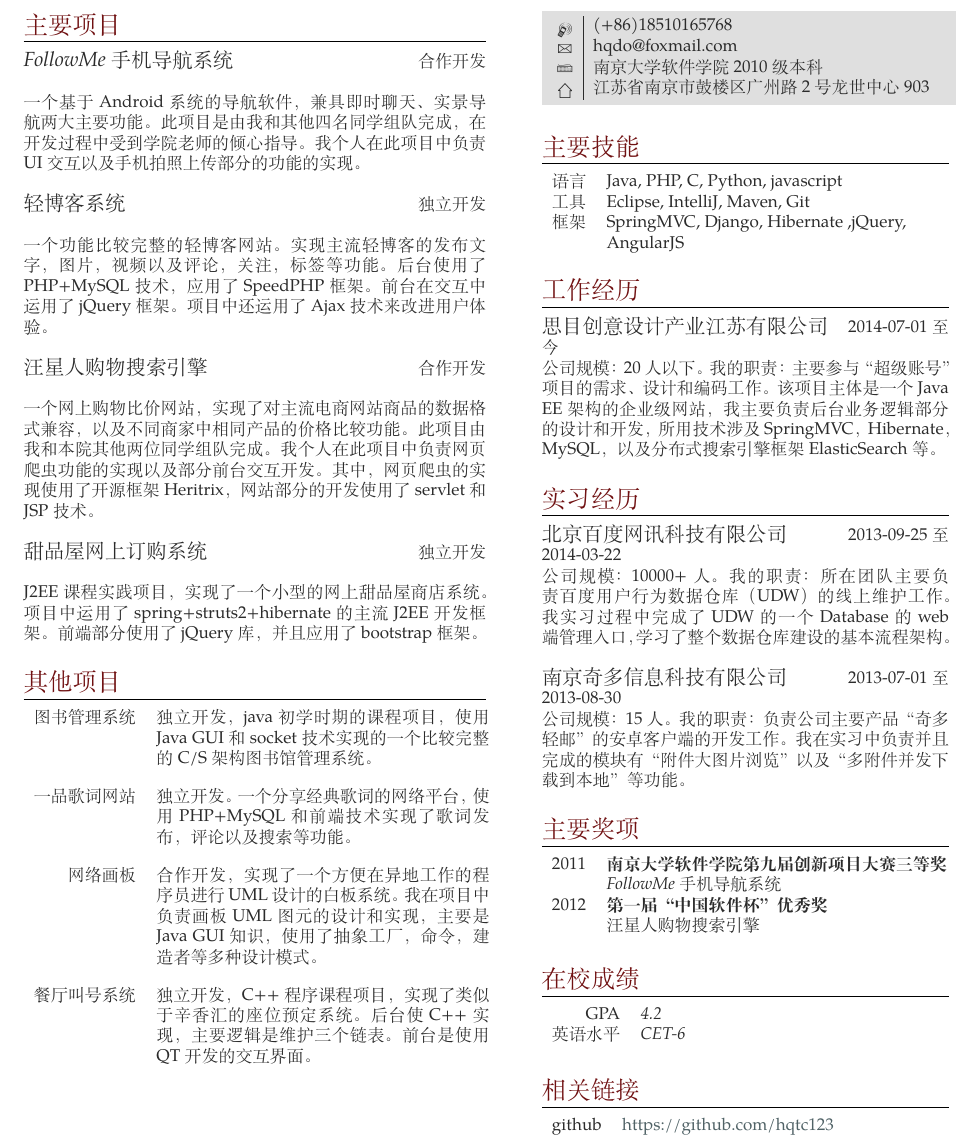
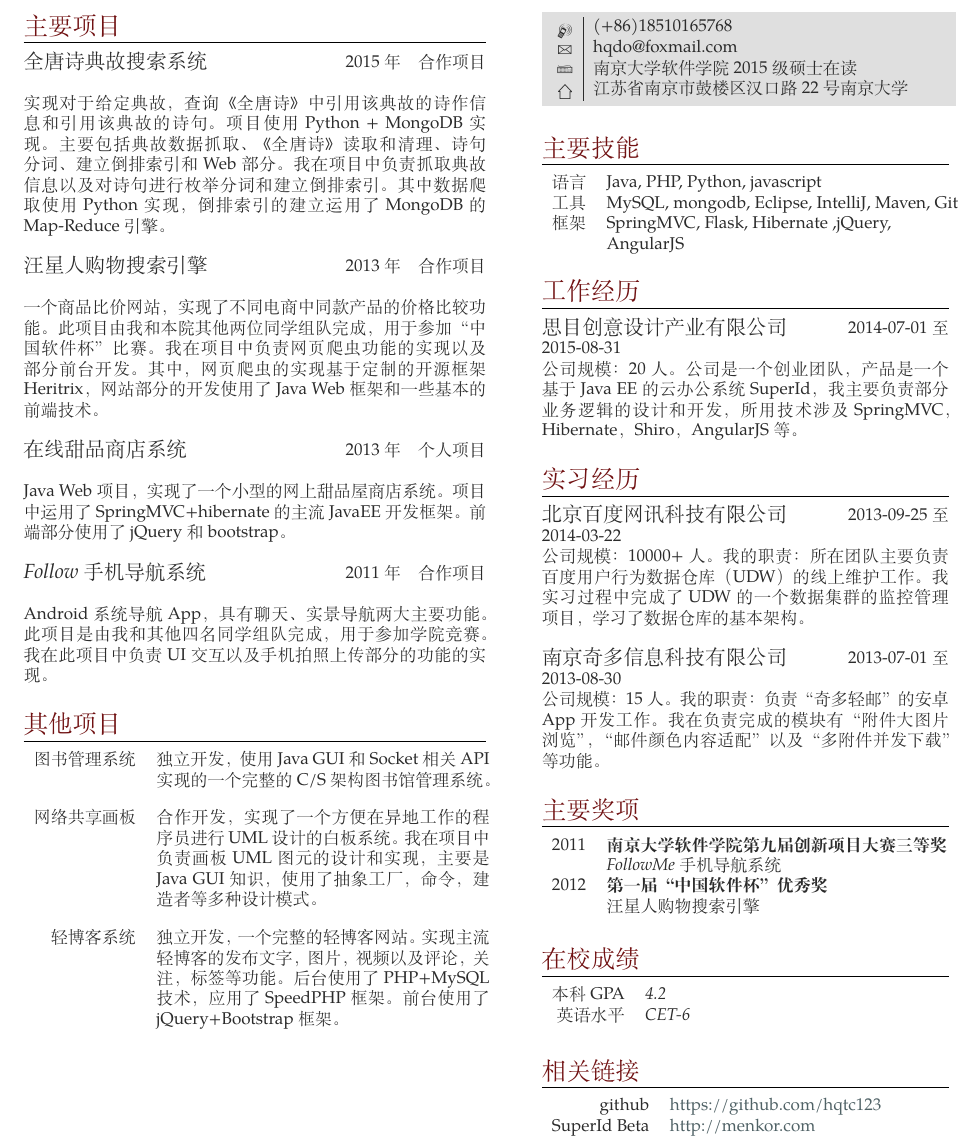
Before and after one commit to hqtc123/resume, a LaTeX CV (resume.tex): part of page 2 of 2, cut so that both start at the same text. Compiled offline with XeLaTeX; a missing font is replaced by an installed copy or a similar font.

Commit message:
refresh resume

```diff
--- a/resume.tex
+++ b/resume.tex
@@ -96,33 +96,32 @@
 % WORK EXPERIENCE 1
 %------------------------------------------------
 
-{\large \textit{FollowMe手机导航系统}} \hfill  \hfill {\textsc{合作开发}\\}
+{\large \textit{全唐诗典故搜索系统}} \hfill  \hfill {\textsc{2015年\quad 合作项目}\\}
 
-\normalsize{一个基于Android系统的导航软件，兼具即时聊天、实景导航两大主要功能。此项目是由我和其他四名同学组队完成，在开发过程中受到学院老师的倾心指导。我个人在此项目中负责UI交互以及手机拍照上传部分的功能的实现。}\\
+\normalsize{实现对于给定典故，查询《全唐诗》中引用该典故的诗作信息和引用该典故的诗句。项目使用Python +
+ MongoDB实现。主要包括典故数据抓取、《全唐诗》读取和清理、诗句分词、建立倒排索引和Web部分。我在项目中负责抓取典故信息以及对诗句进行枚举分词和建立倒排索引。其中数据爬取使用Python实现，倒排索引的建立运用了MongoDB的Map-Reduce引擎。}\\
 
 %------------------------------------------------
 % WORK EXPERIENCE 2
 %------------------------------------------------
+{\large \textit{汪星人购物搜索引擎}} \hfill  \hfill {\textsc{2013年\quad 合作项目}\\}
 
-{\large \textit{轻博客系统}} \hfill  \hfill {\textsc{独立开发}\\}
-
-\normalsize{一个功能比较完整的轻博客网站。实现主流轻博客的发布文字，图片，视频以及评论，关注，标签等功能。后台使用了PHP+MySQL技术，应用了SpeedPHP框架。前台在交互中运用了jQuery框架。项目中还运用了Ajax技术来改进用户体验。}\\
+\normalsize{一个商品比价网站，实现了不同电商中同款产品的价格比较功能。此项目由我和本院其他两位同学组队完成，用于参加“中国软件杯”比赛。我在项目中负责网页爬虫功能的实现以及部分前台开发。其中，网页爬虫的实现基于定制的开源框架Heritrix，网站部分的开发使用了Java Web框架和一些基本的前端技术。}\\
 
 %------------------------------------------------
 % WORK EXPERIENCE 3
 %------------------------------------------------
 
-{\large \textit{汪星人购物搜索引擎}} \hfill  \hfill {\textsc{合作开发}\\}
+{\large \textit{在线甜品商店系统}} \hfill  \hfill {\textsc{2013年\quad 个人项目}\\}
 
-\normalsize{一个网上购物比价网站，实现了对主流电商网站商品的数据格式兼容，以及不同商家中相同产品的价格比较功能。此项目由我和本院其他两位同学组队完成。我个人在此项目中负责网页爬虫功能的实现以及部分前台交互开发。其中，网页爬虫的实现使用了开源框架Heritrix，网站部分的开发使用了servlet和JSP技术。}\\
-
+\normalsize{Java Web项目，实现了一个小型的网上甜品屋商店系统。项目中运用了SpringMVC+hibernate的主流JavaEE开发框架。前端部分使用了jQuery 和bootstrap。}\\
 %------------------------------------------------
 % WORK EXPERIENCE 4
 %------------------------------------------------
 
-{\large \textit{甜品屋网上订购系统}} \hfill  \hfill {\textsc{独立开发}\\}
+{\large \textit{Follow手机导航系统}} \hfill  \hfill {\textsc{2011年\quad 合作项目}\\}
 
-\normalsize{J2EE课程实践项目，实现了一个小型的网上甜品屋商店系统。项目中运用了spring+struts2+hibernate的主流J2EE开发框架。前端部分使用了jQuery库，并且应用了bootstrap框架。}\\
+\normalsize{Android系统导航App，具有聊天、实景导航两大主要功能。此项目是由我和其他四名同学组队完成，用于参加学院竞赛。我在此项目中负责UI交互以及手机拍照上传部分的功能的实现。}\\
 
 %------------------------------------------------
 % other EXPERIENCE s
@@ -134,21 +133,12 @@
 \begin{tabular}{rl}
      图书管理系统 &
      \begin{minipage}[t]{0.72\textwidth}
-     独立开发，java初学时期的课程项目，
-     使用Java GUI和socket技术实现的一个
-     比较完整的C/S架构图书馆管理系统。
+     独立开发，使用Java GUI和Socket相关API实现的一个
+     完整的C/S架构图书馆管理系统。
      \end{minipage}
      \\
 	\\
-     一品歌词网站 &
-     \begin{minipage}[t]{0.72\textwidth}
-     独立开发。一个分享经典歌词的网络
-     平台，使用PHP+MySQL和前端技术实现了歌词发布，评论以及搜索
-     等功能。
-     \end{minipage}
-	\\
-     \\
-     网络画板     &
+     网络共享画板     &
      \begin{minipage}[t]{0.72\textwidth}
 
      合作开发，实现了一个方便在异地工作
@@ -159,9 +149,9 @@
      \end{minipage}
      \\
 	\\
-     餐厅叫号系统 &
+     轻博客系统 &
      \begin{minipage}[t]{0.72\textwidth}
-     独立开发，C++程序课程项目，实现了类似于辛香汇的座位预定系统。后台使C++实现，主要逻辑是维护三个链表。前台是使用QT开发的交互界面。
+     独立开发，一个完整的轻博客网站。实现主流轻博客的发布文字，图片，视频以及评论，关注，标签等功能。后台使用了PHP+MySQL技术，应用了SpeedPHP框架。前台使用了jQuery+Bootstrap框架。
      \end{minipage}
 \end{tabular}
 %----------------------------------------------------------------------------------------
@@ -178,8 +168,8 @@
 \begin{tabular}{c|p{7cm}}
 \raisebox{-3pt}{\Mobilefone} &  (+86)18510165768 \\ % Phone number
 \raisebox{-1pt}{\Letter} & hqdo@foxmail.com \\ % Email address
-\Keyboard & 南京大学 软件学院 2010级 本科 \\ % Education
-\raisebox{-4pt}{\textifsymbol{18}} & 江苏省南京市鼓楼区广州路2号龙世中心903 \\ % Address
+\Keyboard & 南京大学软件学院2015级硕士在读 \\ % Education
+\raisebox{-4pt}{\textifsymbol{18}} & 江苏省南京市鼓楼区汉口路22号南京大学 \\ % Address
 \end{tabular}
 }
 }\\[10pt]
@@ -193,12 +183,12 @@
 
 \begin{tabular}{rl}
 语言
-& Java, PHP, C, Python, javascript\\
+& Java, PHP, Python, javascript\\
 工具
-& Eclipse, IntelliJ, Maven, Git\\
+& MySQL, mongodb, Eclipse, IntelliJ, Maven, Git\\
 框架
-& SpringMVC, Django, Hibernate ,jQuery,\\
-& AngularJS\\
+& SpringMVC, Flask, Hibernate ,jQuery,\\
+&  AngularJS\\
 \\
 \end{tabular}
 
@@ -208,9 +198,9 @@
 
 \section{工作经历}
 
-{\large \textit{思目创意设计产业江苏有限公司}} \hfill  \hfill {\textsc{2014-07-01至今}}
+{\large \textit{思目创意设计产业有限公司}} \hfill  \hfill {\textsc{2014-07-01至2015-08-31}}
 
-\normalsize{公司规模：20人以下。我的职责：主要参与“超级账号”项目的需求、设计和编码工作。该项目主体是一个Java EE架构的企业级网站，我主要负责后台业务逻辑部分的设计和开发，所用技术涉及SpringMVC，Hibernate，MySQL，以及分布式搜索引擎框架ElasticSearch等。}\\
+\normalsize{公司规模：20人。公司是一个创业团队，产品是一个基于Java EE的云办公系统SuperId，我主要负责部分业务逻辑的设计和开发，所用技术涉及SpringMVC，Hibernate，Shiro，AngularJS等。}\\
 
 
 %------------------------------------------------
@@ -221,10 +211,10 @@
 
 {\large \textit{北京百度网讯科技有限公司}} \hfill  \hfill {\textsc{2013-09-25至2014-03-22}}
 
-\normalsize{公司规模：10000+人。我的职责：所在团队主要负责百度用户行为数据仓库（UDW）的线上维护工作。我实习过程中完成了UDW的一个Database的web端管理入口，学习了整个数据仓库建设的基本流程架构。}\\\\
+\normalsize{公司规模：10000+人。我的职责：所在团队主要负责百度用户行为数据仓库（UDW）的线上维护工作。我实习过程中完成了UDW的一个数据集群的监控管理项目，学习了数据仓库的基本架构。}\\\\
 {\large \textit{南京奇多信息科技有限公司}} \hfill  \hfill {\textsc{2013-07-01至2013-08-30}}
 
-\normalsize{公司规模：15人。我的职责：负责公司主要产品“奇多轻邮”的安卓客户端的开发工作。我在实习中负责并且完成的模块有“附件大图片浏览”以及“多附件并发下载到本地”等功能。}\\
+\normalsize{公司规模：15人。我的职责：负责“奇多轻邮”的安卓App开发工作。我在负责完成的模块有“附件大图片浏览”，“邮件颜色内容适配”以及“多附件并发下载”等功能。}\\
 
 %----------------------------------------------------------------------------------------
 %	AWARDS
@@ -253,7 +243,7 @@
 
 \begin{tabular}{rl}
 
-GPA & \textit{4.2}\\
+本科GPA  & \textit{4.2}\\
 
 英语水平 & \textit{CET-6}\\
 
@@ -268,6 +258,8 @@ GPA & \textit{4.2}\\
 \begin{tabular}{rl}
 github
 & \href{https://github.com/hqtc123}{https://github.com/hqtc123} \\
+SuperId Beta
+& \href{http://menkor.com}{http://menkor.com} \\
 \end{tabular}\\[10pt]
 
 %----------------------------------------------------------------------------------------
```
Also changed, not shown: resume.pdf.
